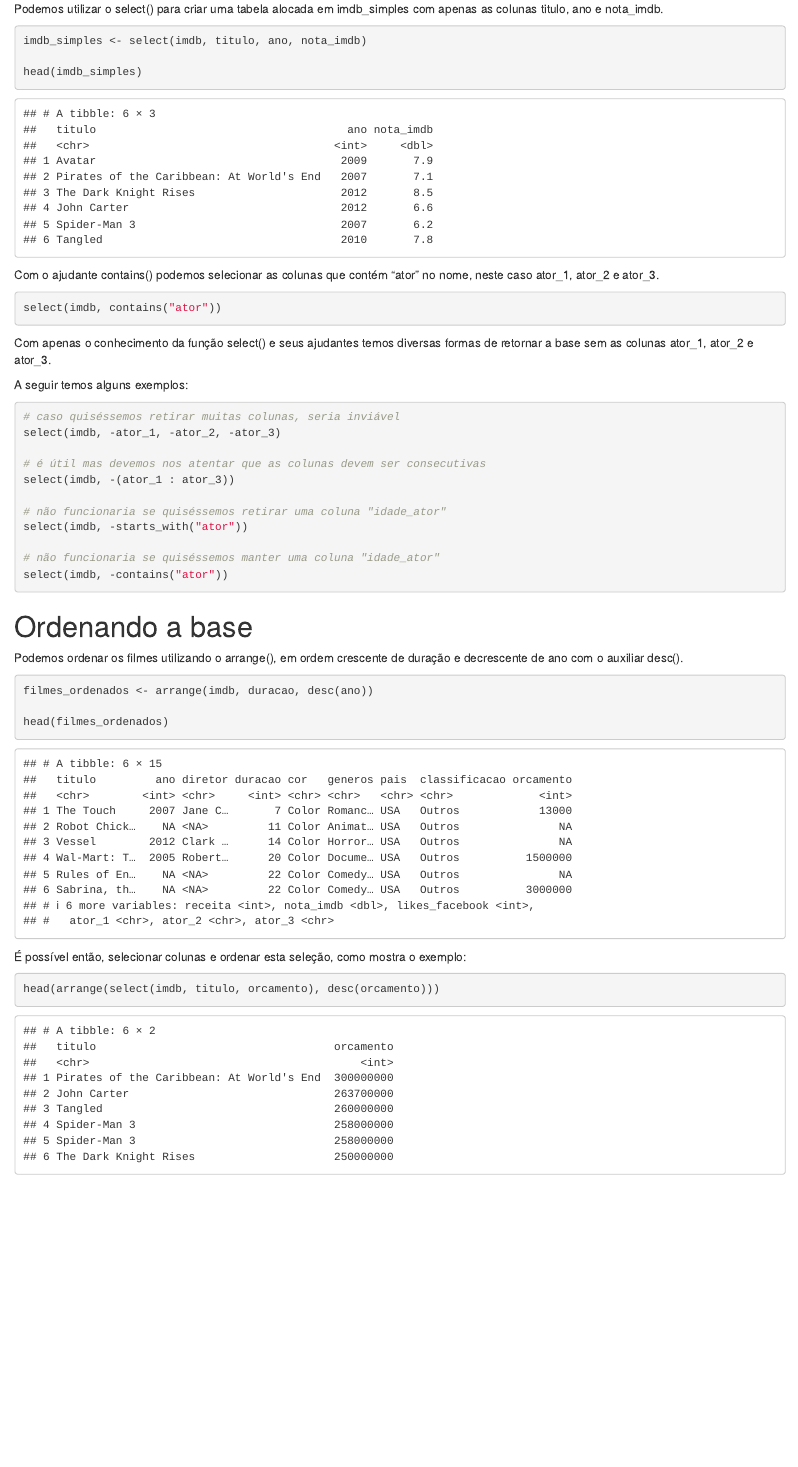
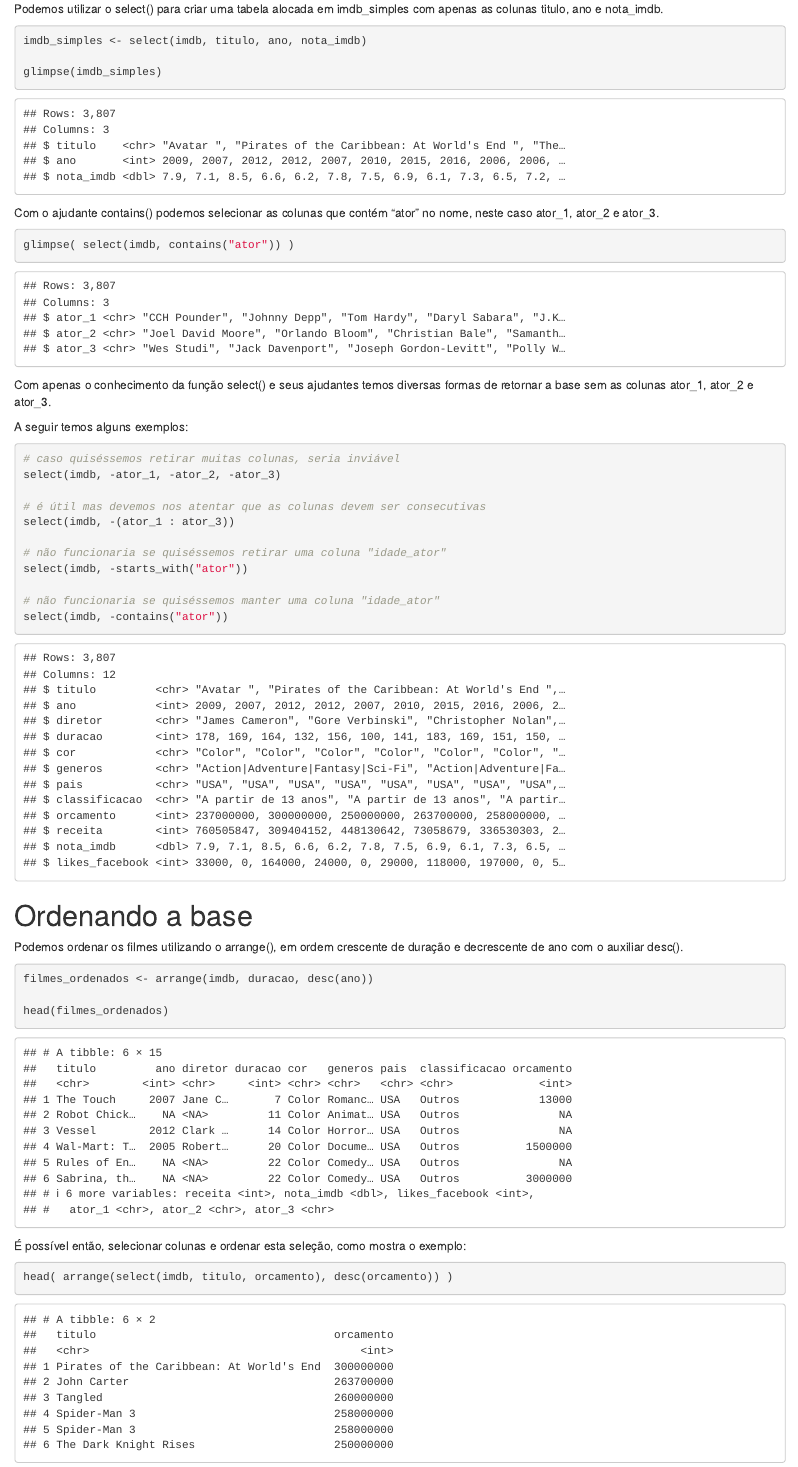
Before and after one commit to HannaRF/Exploratory_Data_Analysis, an R Markdown document (Lists/Lista_aedv.Rmd): the page in a window 1100 px wide, from 790 px down. Rendered offline with R 4.5, knitr and Pandoc, with nearby package versions; drawn as R Markdown's standard HTML page in place of the format the file asks for.

Commit message:
bug of function glimpse()

````diff
--- a/Lists/Lista_aedv.Rmd
+++ b/Lists/Lista_aedv.Rmd
@@ -39,23 +39,25 @@ glimpse(imdb)
 
 Podemos utilizar o select() para criar uma tabela alocada em imdb_simples com apenas as colunas titulo, ano e nota_imdb.
 
-```{r select}
+```{r}
 imdb_simples <- select(imdb, titulo, ano, nota_imdb)
 
-head(imdb_simples)
+glimpse(imdb_simples)
 ```
 
 Com o ajudante contains() podemos selecionar as colunas que contém "ator" no nome, neste caso ator_1, ator_2 e ator_3.
 
-```{r contains,results='hide'}
-select(imdb, contains("ator"))
+```{r}
+
+glimpse( select(imdb, contains("ator")) )
+
 ```
 
 Com apenas o conhecimento da função select() e seus ajudantes temos diversas formas de retornar a base sem as colunas ator_1, ator_2 e ator_3.
 
 A seguir temos alguns exemplos:
 
-```{r ators,results='hide'}
+```{r,results='hide'}
 
 # caso quiséssemos retirar muitas colunas, seria inviável
 select(imdb, -ator_1, -ator_2, -ator_3)
@@ -68,6 +70,12 @@ select(imdb, -starts_with("ator"))
 
 # não funcionaria se quiséssemos manter uma coluna "idade_ator"
 select(imdb, -contains("ator"))
+
+```
+
+```{r,echo=FALSE}
+
+glimpse(select(imdb, -contains("ator")))
 
 ```
 
````
Also changed, not shown: Lists/Lista_aedv.html, Lists/Lista_aedv.Rmd (13 more changed lines).
